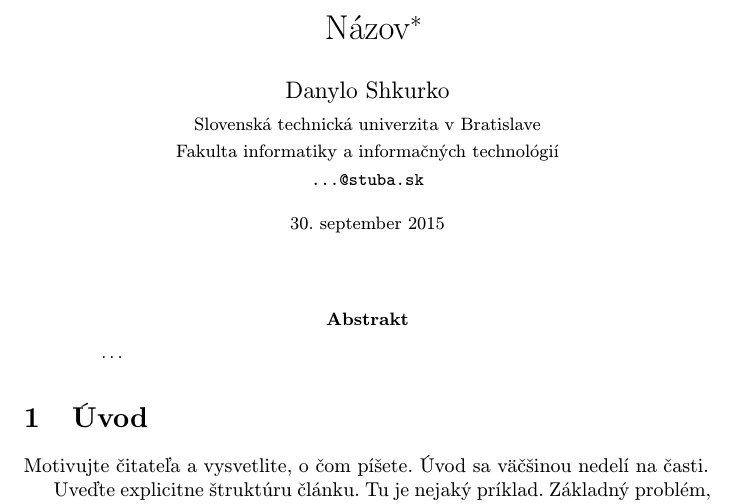
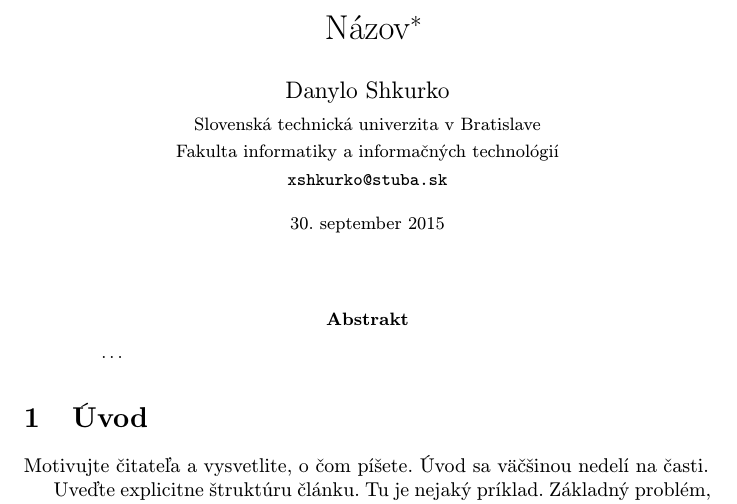
Before and after one commit to DanyloShkurko/MIP_cvik_3, a LaTeX paper (clanok.tex): part of page 1 of 2, cut so that both start at the same text. Compiled offline with pdfLaTeX.

Commit message:
Changed email

```diff
--- a/clanok.tex
+++ b/clanok.tex
@@ -20,7 +20,7 @@
 \author{Danylo Shkurko\\[2pt]
 	{\small Slovenská technická univerzita v Bratislave}\\
 	{\small Fakulta informatiky a informačných technológií}\\
-	{\small \texttt{...@stuba.sk}}
+	{\small \texttt{xshkurko@stuba.sk}}
 	}
 
 \date{\small 30. september 2015} % upravte
```
